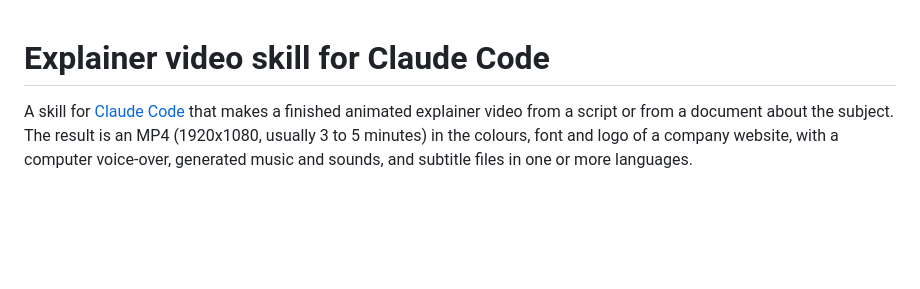
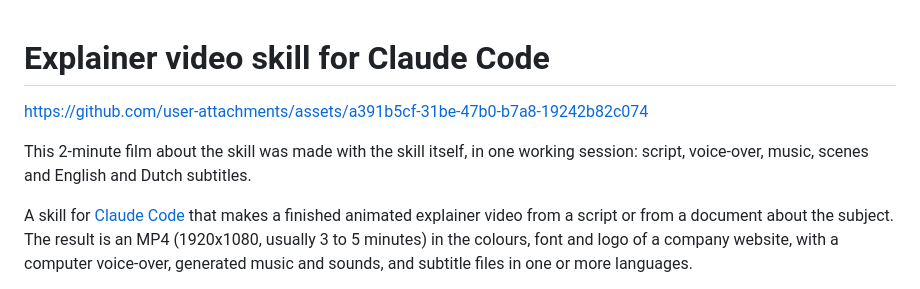
Before and after one commit to baskb/explainer-video, a Markdown page: README.md, the part around the change. GitHub-like rendering; blank space fills up the shorter version.

Commit message:
Add the film about the skill to the top of the README
The film was made with the skill itself. GitHub shows the video link as a player.

Co-Authored-By: Claude Opus 5.5 <noreply@anthropic.com>

```diff
--- a/README.md
+++ b/README.md
@@ -1,4 +1,8 @@
 # Explainer video skill for Claude Code
+
+https://github.com/user-attachments/assets/a391b5cf-31be-47b0-b7a8-19242b82c074
+
+This 2-minute film about the skill was made with the skill itself, in one working session: script, voice-over, music, scenes and English and Dutch subtitles.
 
 A skill for [Claude Code](https://claude.com/claude-code) that makes a finished animated explainer video from a script or from a document about the subject. The result is an MP4 (1920x1080, usually 3 to 5 minutes) in the colours, font and logo of a company website, with a computer voice-over, generated music and sounds, and subtitle files in one or more languages.
 
```
